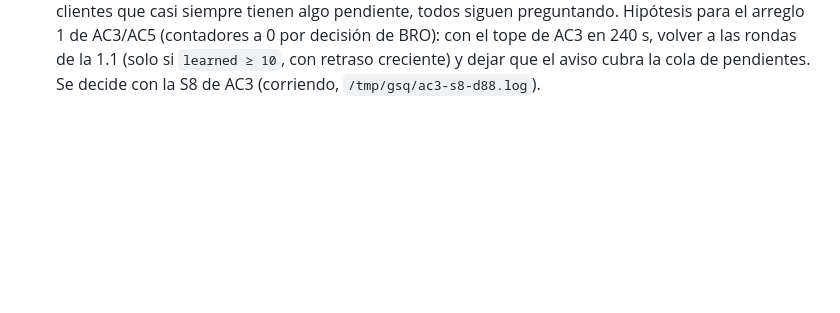
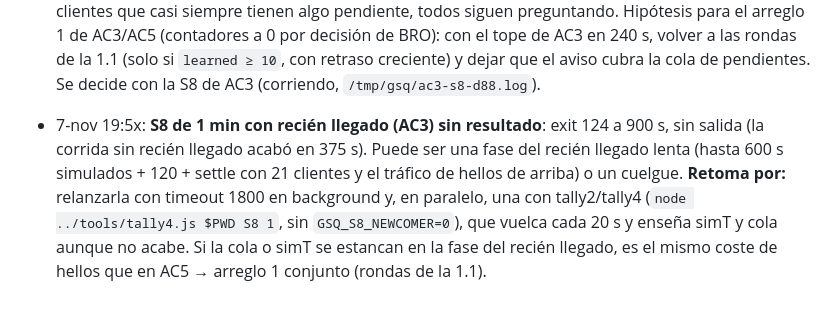
Before and after one commit to acronims/forever-guild-squads, a Markdown page: docs/PROGRESS-v1.2.md, the part around the change. GitHub-like rendering; blank space fills up the shorter version.

Commit message:
docs: PROGRESS v1.2, S8 con recien llegado sin resultado a 900 s

```diff
--- a/docs/PROGRESS-v1.2.md
+++ b/docs/PROGRESS-v1.2.md
@@ -93,3 +93,4 @@ Estados: no ejecutado · corriendo · reportado hecho · verificado (gate de evi
 - 7-nov 19:5x: **AC3, aviso** (contador a 0; test primero: smoke check nuevo en `p2p_spec.lua`, rojo 275/1 → verde 276/276; gates OK, 783/783 claves). `Sync.NoteRound(n, now, more)` al acabar cada ronda de hello: ronda con 0 registros nuevos → sincronizado; si no hay más rondas, `watchSynced` mira cada 15 s y salta tras `Sync.SYNCED_QUIET = 60` s sin registros nuevos (`Sync.NoteRecord`). Una sola vez por sesión (`synced.done`). Línea local con `DEFAULT_CHAT_FRAME:AddMessage` (`Sync.chatSink` para tests): `L.SYNCED` = «Guild Squads: synced (%d records, %d pending verification)» / «Guild Squads: sincronizado (%d registros, %d pendientes de verificar)»; N = registros guardados sin `presence`, M = `X.stats().pend`. **Retoma por:** añadir a S8 la medida del recién llegado (t95/t100 como en S8g, curva) y el check de que el aviso salta una vez en el recién llegado; luego S8 de 1 min con tally4 (7303) para AC3 y AC5 (tope 3112 partes).
 - 7-nov 19:4x: S8 con el recién llegado (35d19d4): `GSQ_S8_NEWCOMER=0` lo quita (la corrida de tráfico de AC5, mismas condiciones que la 1.1); si no, tras las ediciones entra Mb2 vacío y se miden t95/t100 (≤240 / ≤600 s), la curva y la línea «sincronizado» exactamente una vez (el sim tiene ahora `DEFAULT_CHAT_FRAME` → `SIM_CHAT`). Los checks que ya tenía S8 no cambian. S8g: el check de t95 pasa a ≤240 s (spec nuevo).
 - 7-nov 19:5x: **AC5, medida con quórum 2** (S8 de 1 min, tally4, seed 7303, sin recién llegado, d88d63a + tests de 35d19d4): **PASS** de S8 (meanBusiest 1,01, cola máx. 167, 0 throttle), pero **6002 partes** frente a 2593 de la 1.1 (**+131 %**, tope 3112). Por tag: MEM:D 2862, **MEM:H 1960** (1.1: hello total 388; eda92e9: 665), OFF:D 686, susurros D 199, OFF:RP 195, RO 51, OFF:H 49. Lo que más sube son los **hellos de los miembros** (×3 frente a eda92e9): cuadra con las rondas a +30 s fijas mientras haya pendientes (intento 2 de AC3, 3841787, hasta 12 rondas) y la muestra extra del intento 3 (bbb5b17); con 20 clientes que casi siempre tienen algo pendiente, todos siguen preguntando. Hipótesis para el arreglo 1 de AC3/AC5 (contadores a 0 por decisión de BRO): con el tope de AC3 en 240 s, volver a las rondas de la 1.1 (solo si `learned ≥ 10`, con retraso creciente) y dejar que el aviso cubra la cola de pendientes. Se decide con la S8 de AC3 (corriendo, `/tmp/gsq/ac3-s8-d88.log`).
+- 7-nov 19:5x: **S8 de 1 min con recién llegado (AC3) sin resultado**: exit 124 a 900 s, sin salida (la corrida sin recién llegado acabó en 375 s). Puede ser una fase del recién llegado lenta (hasta 600 s simulados + 120 + settle con 21 clientes y el tráfico de hellos de arriba) o un cuelgue. **Retoma por:** relanzarla con timeout 1800 en background y, en paralelo, una con tally2/tally4 (`node ../tools/tally4.js $PWD S8 1`, sin `GSQ_S8_NEWCOMER=0`), que vuelca cada 20 s y enseña simT y cola aunque no acabe. Si la cola o simT se estancan en la fase del recién llegado, es el mismo coste de hellos que en AC5 → arreglo 1 conjunto (rondas de la 1.1).
```
